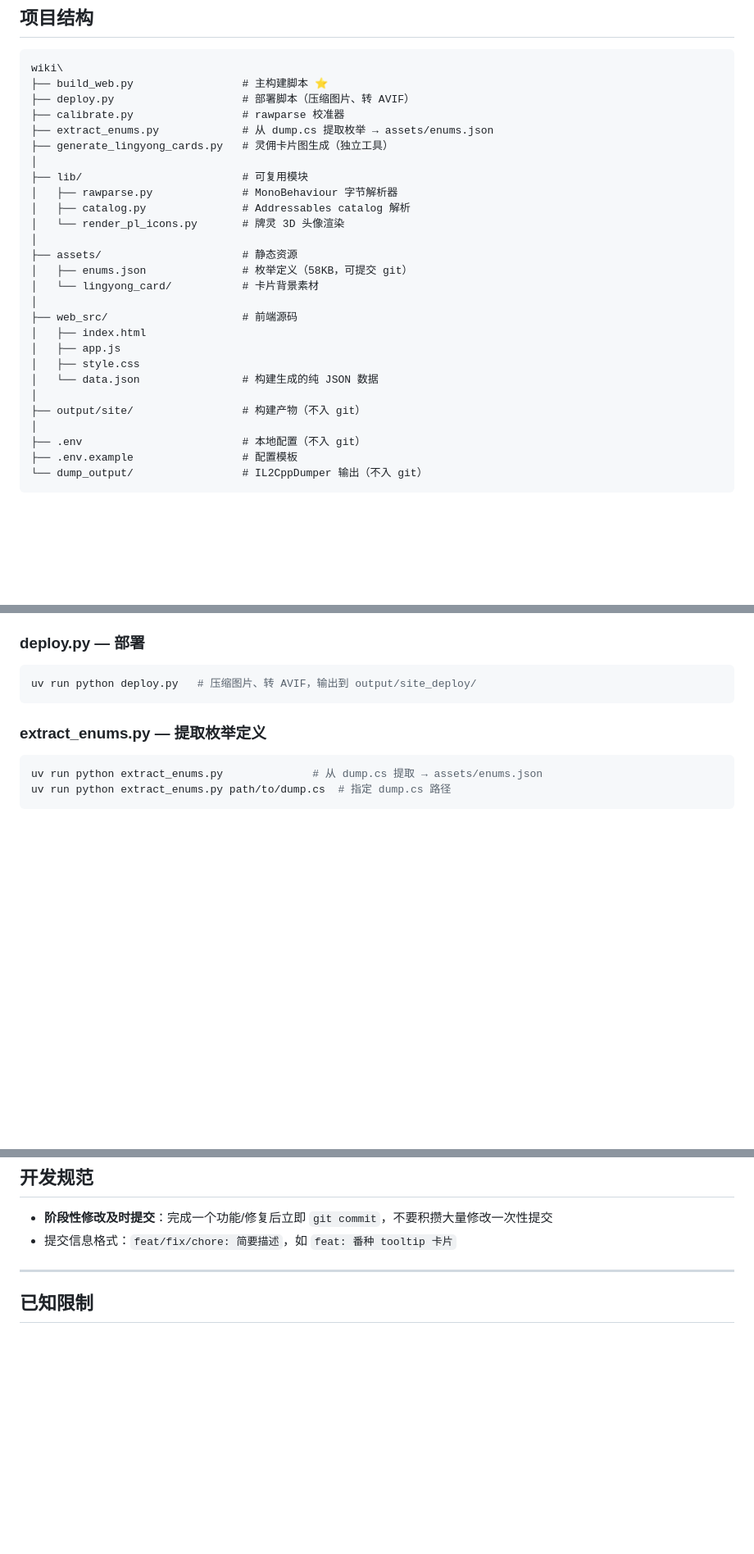
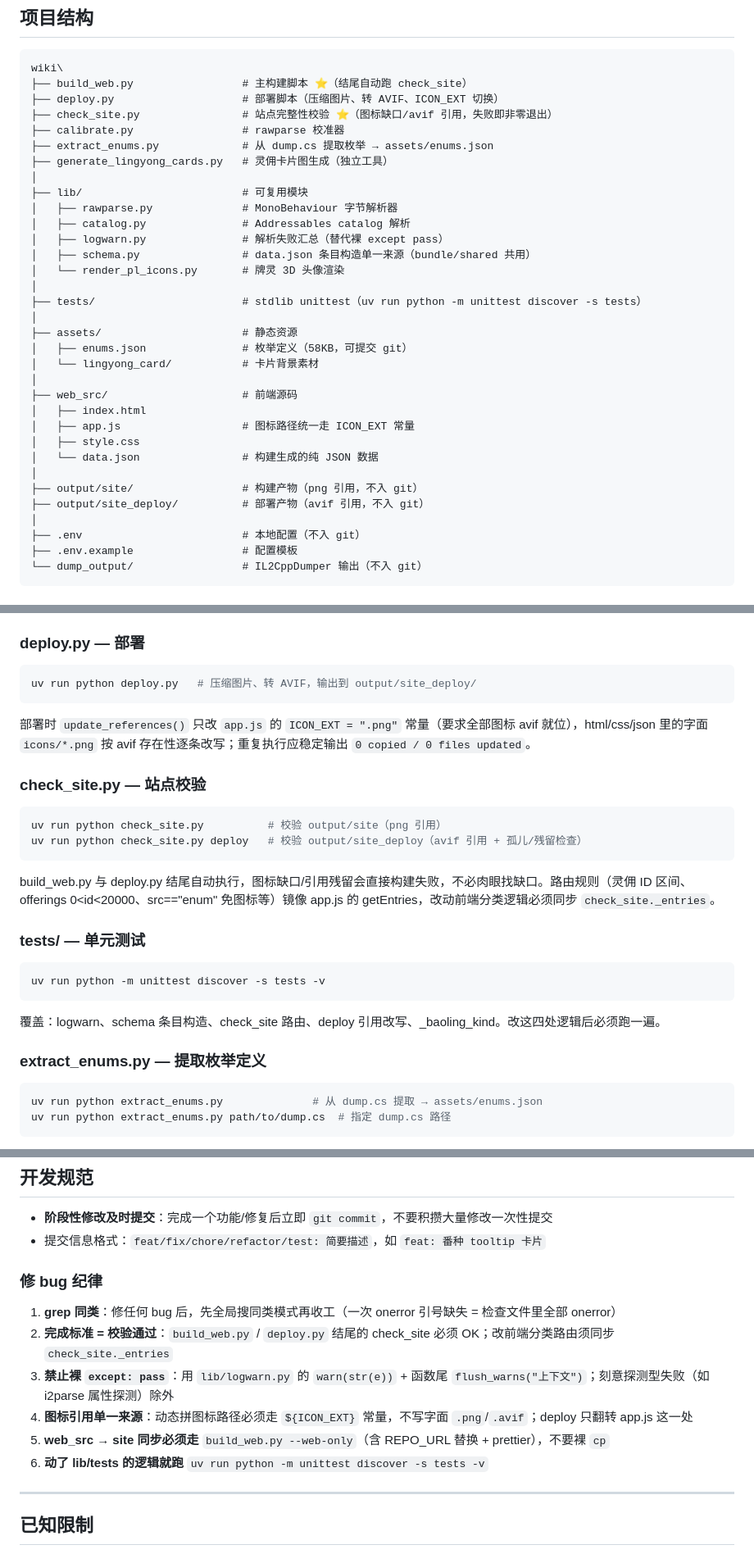
Before and after one commit to wufeng5702/demonicmahjong-wiki, a Markdown page: AGENT.md, 3 parts joined by grey strips. Shown at 82% size. Rendered like a GitHub page; blank space fills up the shorter version.

Commit message:
docs: add bugfix discipline, check_site and tests workflow to AGENT.md

````diff
--- a/AGENT.md
+++ b/AGENT.md
@@ -34,8 +34,9 @@ uv run python build_web.py
 
 ```
 wiki\
-├── build_web.py                 # 主构建脚本 ⭐
-├── deploy.py                    # 部署脚本（压缩图片、转 AVIF）
+├── build_web.py                 # 主构建脚本 ⭐（结尾自动跑 check_site）
+├── deploy.py                    # 部署脚本（压缩图片、转 AVIF、ICON_EXT 切换）
+├── check_site.py                # 站点完整性校验 ⭐（图标缺口/avif 引用，失败即非零退出）
 ├── calibrate.py                 # rawparse 校准器
 ├── extract_enums.py             # 从 dump.cs 提取枚举 → assets/enums.json
 ├── generate_lingyong_cards.py   # 灵佣卡片图生成（独立工具）
@@ -43,7 +44,11 @@ wiki\
 ├── lib/                         # 可复用模块
 │   ├── rawparse.py              # MonoBehaviour 字节解析器
 │   ├── catalog.py               # Addressables catalog 解析
+│   ├── logwarn.py               # 解析失败汇总（替代裸 except pass）
+│   ├── schema.py                # data.json 条目构造单一来源（bundle/shared 共用）
 │   └── render_pl_icons.py       # 牌灵 3D 头像渲染
+│
+├── tests/                       # stdlib unittest（uv run python -m unittest discover -s tests）
 │
 ├── assets/                      # 静态资源
 │   ├── enums.json               # 枚举定义（58KB，可提交 git）
@@ -51,11 +56,12 @@ wiki\
 │
 ├── web_src/                     # 前端源码
 │   ├── index.html
-│   ├── app.js
+│   ├── app.js                   # 图标路径统一走 ICON_EXT 常量
 │   ├── style.css
 │   └── data.json                # 构建生成的纯 JSON 数据
 │
-├── output/site/                 # 构建产物（不入 git）
+├── output/site/                 # 构建产物（png 引用，不入 git）
+├── output/site_deploy/          # 部署产物（avif 引用，不入 git）
 │
 ├── .env                         # 本地配置（不入 git）
 ├── .env.example                 # 配置模板
@@ -129,6 +135,25 @@ uv run python calibrate.py --bundle <path>  # 指定 bundle
 ```bash
 uv run python deploy.py   # 压缩图片、转 AVIF，输出到 output/site_deploy/
 ```
+
+部署时 `update_references()` 只改 `app.js` 的 `ICON_EXT = ".png"` 常量（要求全部图标 avif 就位），html/css/json 里的字面 `icons/*.png` 按 avif 存在性逐条改写；重复执行应稳定输出 `0 copied / 0 files updated`。
+
+### check_site.py — 站点校验
+
+```bash
+uv run python check_site.py          # 校验 output/site（png 引用）
+uv run python check_site.py deploy   # 校验 output/site_deploy（avif 引用 + 孤儿/残留检查）
+```
+
+build_web.py 与 deploy.py 结尾自动执行，图标缺口/引用残留会直接构建失败，不必肉眼找缺口。路由规则（灵佣 ID 区间、offerings 0<id<20000、src=="enum" 免图标等）镜像 app.js 的 getEntries，改动前端分类逻辑必须同步 `check_site._entries`。
+
+### tests/ — 单元测试
+
+```bash
+uv run python -m unittest discover -s tests -v
+```
+
+覆盖：logwarn、schema 条目构造、check_site 路由、deploy 引用改写、_baoling_kind。改这四处逻辑后必须跑一遍。
 
 ### extract_enums.py — 提取枚举定义
 
@@ -254,7 +279,16 @@ IL2CppDumper 用于从 IL2CPP 编译后的二进制中提取类结构信息。
 ## 开发规范
 
 - **阶段性修改及时提交**：完成一个功能/修复后立即 `git commit`，不要积攒大量修改一次性提交
-- 提交信息格式：`feat/fix/chore: 简要描述`，如 `feat: 番种 tooltip 卡片`
+- 提交信息格式：`feat/fix/chore/refactor/test: 简要描述`，如 `feat: 番种 tooltip 卡片`
+
+### 修 bug 纪律
+
+1. **grep 同类**：修任何 bug 后，先全局搜同类模式再收工（一次 onerror 引号缺失 = 检查文件里全部 onerror）
+2. **完成标准 = 校验通过**：`build_web.py` / `deploy.py` 结尾的 check_site 必须 OK；改前端分类路由须同步 `check_site._entries`
+3. **禁止裸 `except: pass`**：用 `lib/logwarn.py` 的 `warn(str(e))` + 函数尾 `flush_warns("上下文")`；刻意探测型失败（如 i2parse 属性探测）除外
+4. **图标引用单一来源**：动态拼图标路径必须走 `${ICON_EXT}` 常量，不写字面 `.png`/`.avif`；deploy 只翻转 app.js 这一处
+5. **web_src → site 同步必须走** `build_web.py --web-only`（含 REPO_URL 替换 + prettier），不要裸 `cp`
+6. **动了 lib/tests 的逻辑就跑** `uv run python -m unittest discover -s tests -v`
 
 ---
 
````
